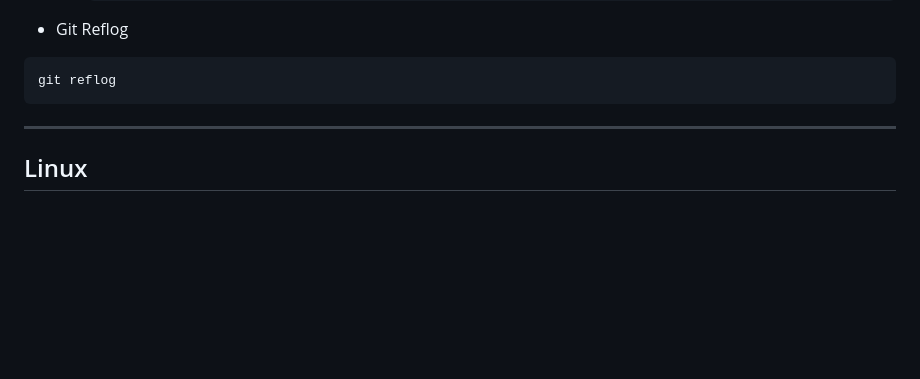
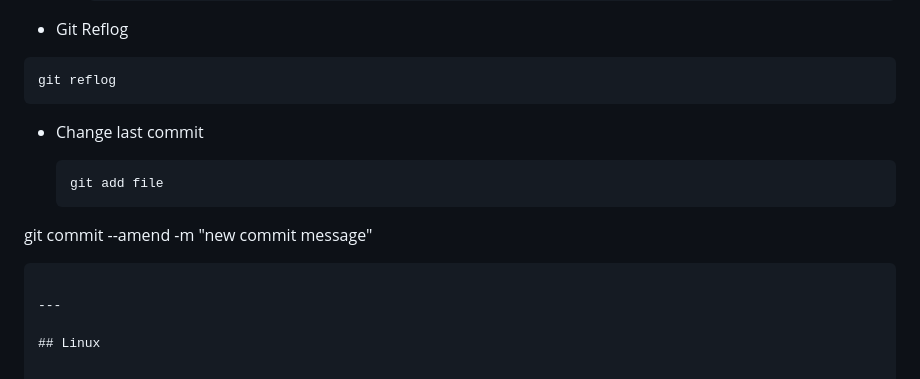
Before and after one commit to alie8096/my-command, a Markdown page: README.md, the part around the change. Drawn GitHub-style; blank space fills up the shorter version.

Commit message:
Add Git Commands - git commit amend - Change last commit (file AND/OR message)

````diff
--- a/README.md
+++ b/README.md
@@ -318,6 +318,14 @@ git stash
  ```bash
  git reflog
  ```
+
+- Change last commit
+
+  ```bash
+  git add file
+git commit --amend -m "new commit message"
+  ```
+
 ---
 
 ## Linux
````
